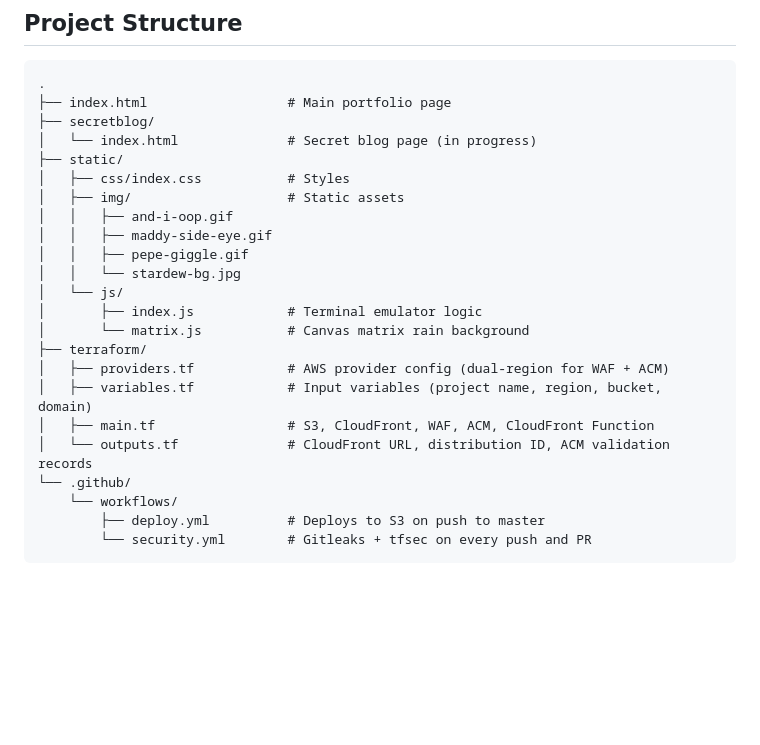
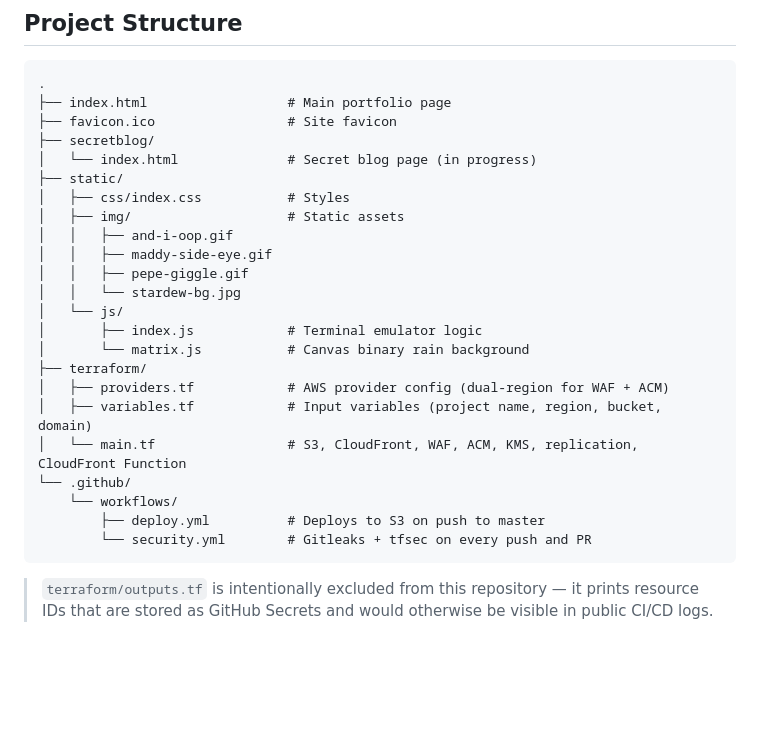
Before and after one commit to xtinamarie/xtinamarie.github.io, a Markdown page: README.md, the part around one of its changes. Rendered like a GitHub page; blank space fills up the shorter version.

````diff
--- a/README.md
+++ b/README.md
@@ -20,6 +20,7 @@ My website is live at: `https://kristinamarie.me`
 ```
 .
 ├── index.html                  # Main portfolio page
+├── favicon.ico                 # Site favicon
 ├── secretblog/
 │   └── index.html              # Secret blog page (in progress)
 ├── static/
@@ -31,17 +32,18 @@ My website is live at: `https://kristinamarie.me`
 │   │   └── stardew-bg.jpg
 │   └── js/
 │       ├── index.js            # Terminal emulator logic
-│       └── matrix.js           # Canvas matrix rain background
+│       └── matrix.js           # Canvas binary rain background
 ├── terraform/
 │   ├── providers.tf            # AWS provider config (dual-region for WAF + ACM)
 │   ├── variables.tf            # Input variables (project name, region, bucket, domain)
-│   ├── main.tf                 # S3, CloudFront, WAF, ACM, CloudFront Function
-│   └── outputs.tf              # CloudFront URL, distribution ID, ACM validation records
+│   └── main.tf                 # S3, CloudFront, WAF, ACM, KMS, replication, CloudFront Function
 └── .github/
     └── workflows/
         ├── deploy.yml          # Deploys to S3 on push to master
         └── security.yml        # Gitleaks + tfsec on every push and PR
 ```
+
+> `terraform/outputs.tf` is intentionally excluded from this repository — it prints resource IDs that are stored as GitHub Secrets and would otherwise be visible in public CI/CD logs.
 
 <br><br><br><br>
 # Self-Hosting / Replication Guide
````
Also changed, not shown: other parts of README.md (+27 -11 lines).
